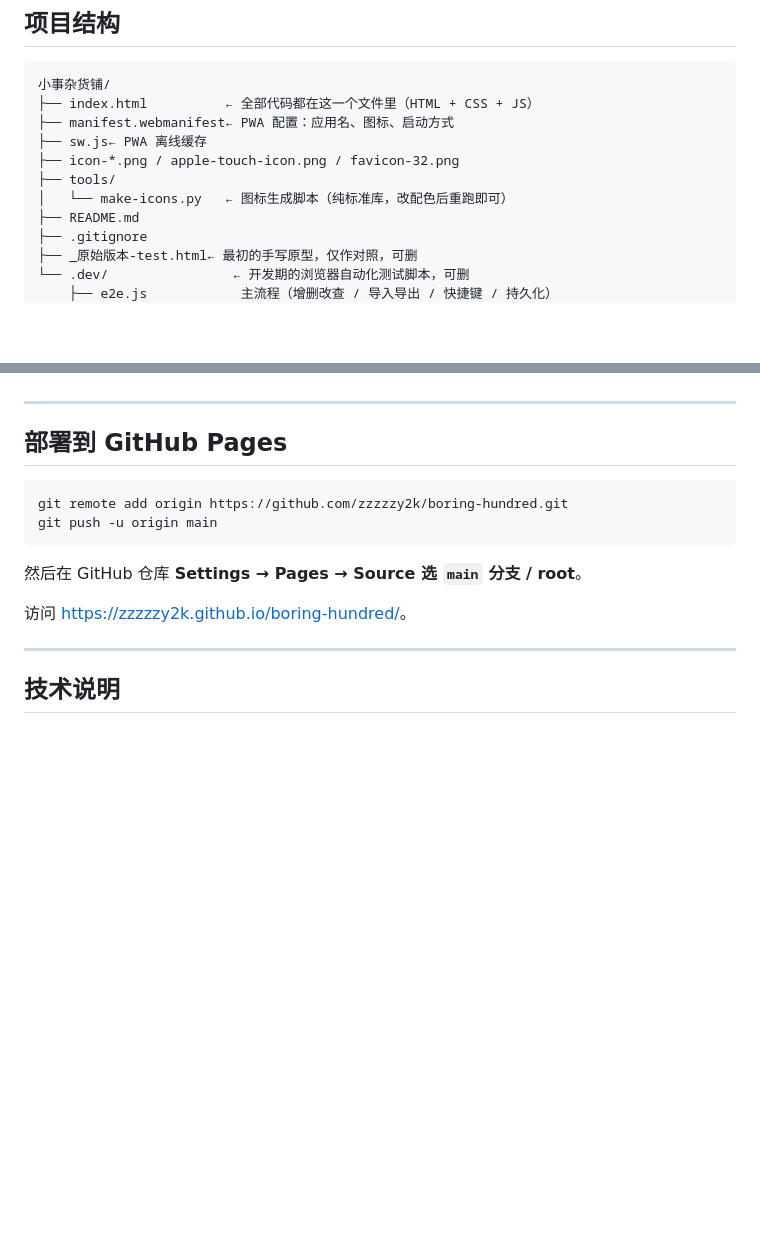
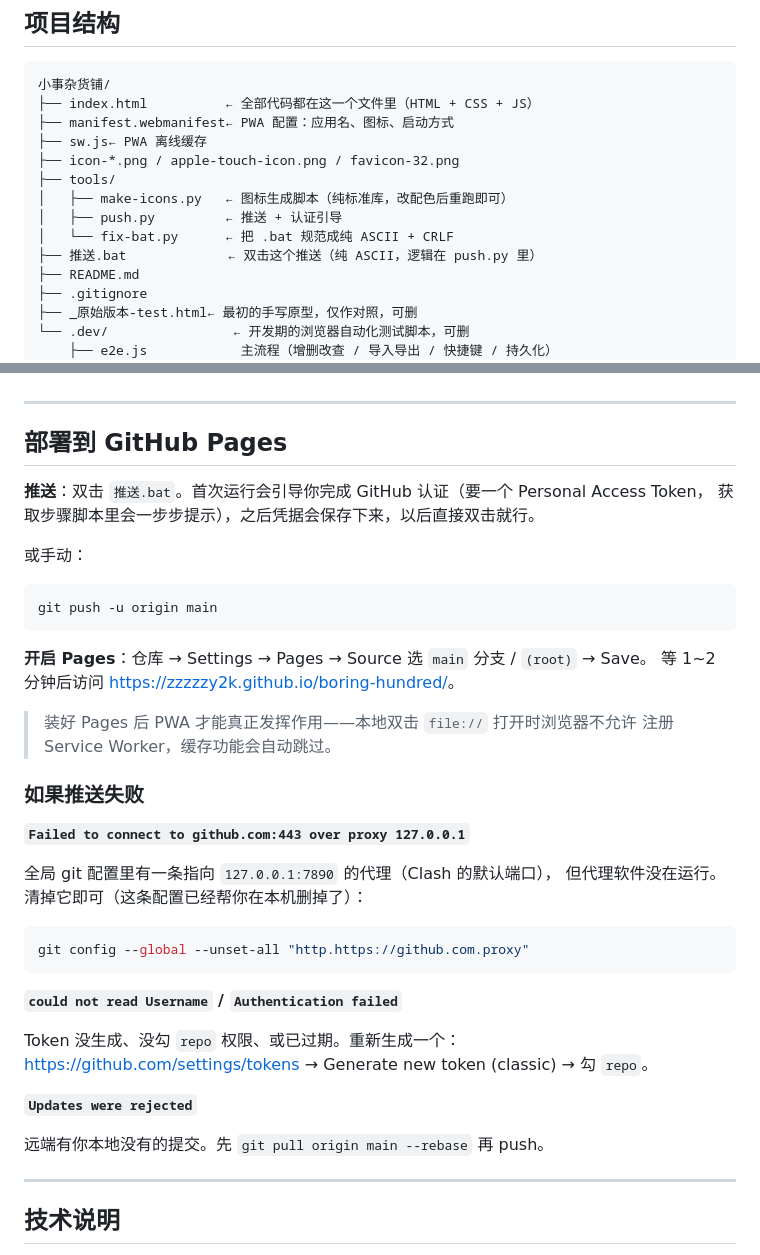
Before and after one commit to zzzzzy2k/boring-hundred, a Markdown page: README.md, 2 parts joined by grey strips. Rendered like a GitHub page; blank space fills up the shorter version.

Commit message:
docs: README 补充推送流程与故障排查
- 双击 推送.bat 的推送方式
- Pages 开启步骤，并说明必须先开 Pages 才能验证 PWA
- 三类常见推送故障的排查命令：死代理 / 认证失败 / 远端领先

Co-Authored-By: Claude Opus 4.8 (1M context) <noreply@anthropic.com>

````diff
--- a/README.md
+++ b/README.md
@@ -157,7 +157,10 @@ manifest 里还配了一个**长按图标的快捷方式「随机一件」**，
 ├── sw.js← PWA 离线缓存
 ├── icon-*.png / apple-touch-icon.png / favicon-32.png
 ├── tools/
-│   └── make-icons.py   ← 图标生成脚本（纯标准库，改配色后重跑即可）
+│   ├── make-icons.py   ← 图标生成脚本（纯标准库，改配色后重跑即可）
+│   ├── push.py         ← 推送 + 认证引导
+│   └── fix-bat.py      ← 把 .bat 规范成纯 ASCII + CRLF
+├── 推送.bat             ← 双击这个推送（纯 ASCII，逻辑在 push.py 里）
 ├── README.md
 ├── .gitignore
 ├── _原始版本-test.html← 最初的手写原型，仅作对照，可删
@@ -213,14 +216,40 @@ List / Modal / Toast / Footer / Responsive / A11y），JS 按 15 个功能分区
 
 ## 部署到 GitHub Pages
 
+**推送**：双击 `推送.bat`。首次运行会引导你完成 GitHub 认证（要一个 Personal Access Token，
+获取步骤脚本里会一步步提示），之后凭据会保存下来，以后直接双击就行。
+
+或手动：
+
 ```bash
-git remote add origin https://github.com/zzzzzy2k/boring-hundred.git
 git push -u origin main
 ```
 
-然后在 GitHub 仓库 **Settings → Pages → Source 选 `main` 分支 / root**。
+**开启 Pages**：仓库 → Settings → Pages → Source 选 `main` 分支 / `(root)` → Save。
+等 1~2 分钟后访问 <https://zzzzzy2k.github.io/boring-hundred/>。
 
-访问 <https://zzzzzy2k.github.io/boring-hundred/>。
+> 装好 Pages 后 PWA 才能真正发挥作用——本地双击 `file://` 打开时浏览器不允许
+> 注册 Service Worker，缓存功能会自动跳过。
+
+### 如果推送失败
+
+**`Failed to connect to github.com:443 over proxy 127.0.0.1`**
+
+全局 git 配置里有一条指向 `127.0.0.1:7890` 的代理（Clash 的默认端口），
+但代理软件没在运行。清掉它即可（这条配置已经帮你在本机删掉了）：
+
+```bash
+git config --global --unset-all "http.https://github.com.proxy"
+```
+
+**`could not read Username` / `Authentication failed`**
+
+Token 没生成、没勾 `repo` 权限、或已过期。重新生成一个：
+<https://github.com/settings/tokens> → Generate new token (classic) → 勾 `repo`。
+
+**`Updates were rejected`**
+
+远端有你本地没有的提交。先 `git pull origin main --rebase` 再 push。
 
 ---
 
````
